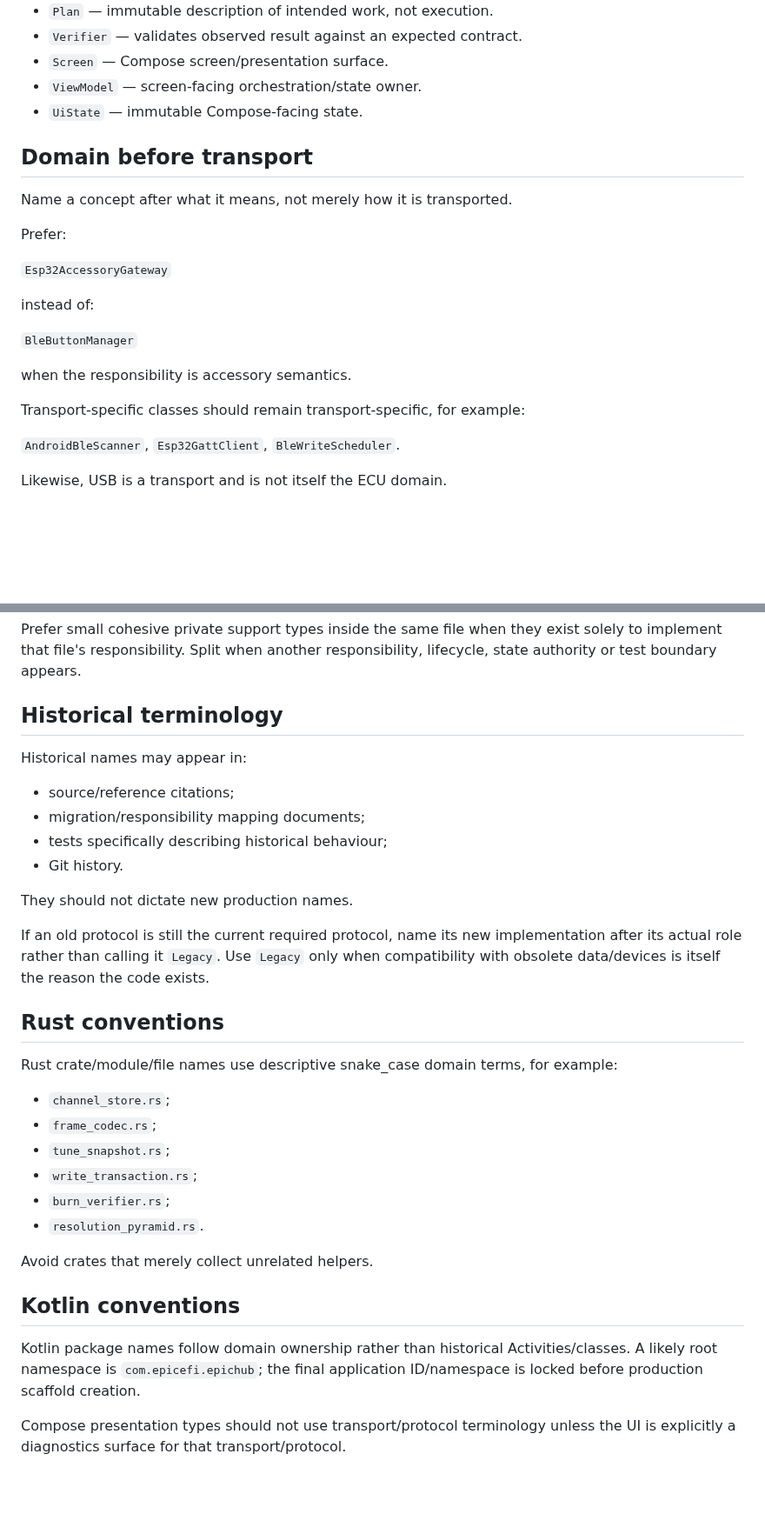
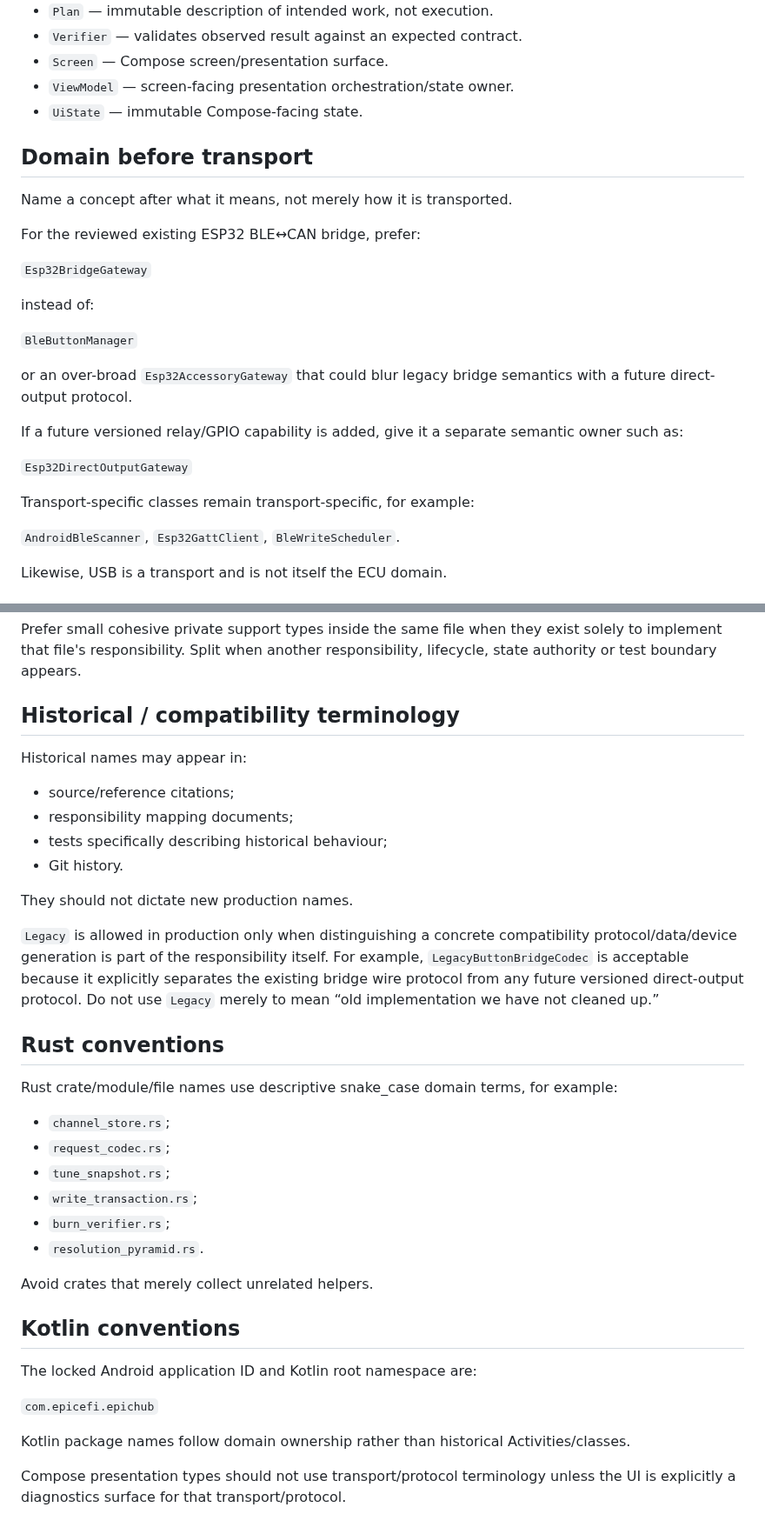
Before and after one commit to PJawZK/EpicHub-EpicEFI-Android, a Markdown page: docs/architecture/NAMING_RULES.md, 2 parts joined by grey strips. Shown at 87% size. Rendered like a GitHub page; blank space fills up the shorter version.

Commit message:
Reconcile permanent naming with bridge and locked namespace

```diff
--- a/docs/architecture/NAMING_RULES.md
+++ b/docs/architecture/NAMING_RULES.md
@@ -45,24 +45,28 @@ Avoid vague dumping-ground names such as:
 - `Plan` — immutable description of intended work, not execution.
 - `Verifier` — validates observed result against an expected contract.
 - `Screen` — Compose screen/presentation surface.
-- `ViewModel` — screen-facing orchestration/state owner.
+- `ViewModel` — screen-facing presentation orchestration/state owner.
 - `UiState` — immutable Compose-facing state.
 
 ## Domain before transport
 
 Name a concept after what it means, not merely how it is transported.
 
-Prefer:
+For the reviewed existing ESP32 BLE↔CAN bridge, prefer:
 
-`Esp32AccessoryGateway`
+`Esp32BridgeGateway`
 
 instead of:
 
 `BleButtonManager`
 
-when the responsibility is accessory semantics.
+or an over-broad `Esp32AccessoryGateway` that could blur legacy bridge semantics with a future direct-output protocol.
 
-Transport-specific classes should remain transport-specific, for example:
+If a future versioned relay/GPIO capability is added, give it a separate semantic owner such as:
+
+`Esp32DirectOutputGateway`
+
+Transport-specific classes remain transport-specific, for example:
 
 `AndroidBleScanner`, `Esp32GattClient`, `BleWriteScheduler`.
 
@@ -74,25 +78,25 @@ A production file should have one primary reason to change. There is no rigid li
 
 Prefer small cohesive private support types inside the same file when they exist solely to implement that file's responsibility. Split when another responsibility, lifecycle, state authority or test boundary appears.
 
-## Historical terminology
+## Historical / compatibility terminology
 
 Historical names may appear in:
 
 - source/reference citations;
-- migration/responsibility mapping documents;
+- responsibility mapping documents;
 - tests specifically describing historical behaviour;
 - Git history.
 
 They should not dictate new production names.
 
-If an old protocol is still the current required protocol, name its new implementation after its actual role rather than calling it `Legacy`. Use `Legacy` only when compatibility with obsolete data/devices is itself the reason the code exists.
+`Legacy` is allowed in production only when distinguishing a concrete compatibility protocol/data/device generation is part of the responsibility itself. For example, `LegacyButtonBridgeCodec` is acceptable because it explicitly separates the existing bridge wire protocol from any future versioned direct-output protocol. Do not use `Legacy` merely to mean “old implementation we have not cleaned up.”
 
 ## Rust conventions
 
 Rust crate/module/file names use descriptive snake_case domain terms, for example:
 
 - `channel_store.rs`;
-- `frame_codec.rs`;
+- `request_codec.rs`;
 - `tune_snapshot.rs`;
 - `write_transaction.rs`;
 - `burn_verifier.rs`;
@@ -102,6 +106,10 @@ Avoid crates that merely collect unrelated helpers.
 
 ## Kotlin conventions
 
-Kotlin package names follow domain ownership rather than historical Activities/classes. A likely root namespace is `com.epicefi.epichub`; the final application ID/namespace is locked before production scaffold creation.
+The locked Android application ID and Kotlin root namespace are:
+
+`com.epicefi.epichub`
+
+Kotlin package names follow domain ownership rather than historical Activities/classes.
 
 Compose presentation types should not use transport/protocol terminology unless the UI is explicitly a diagnostics surface for that transport/protocol.
```
